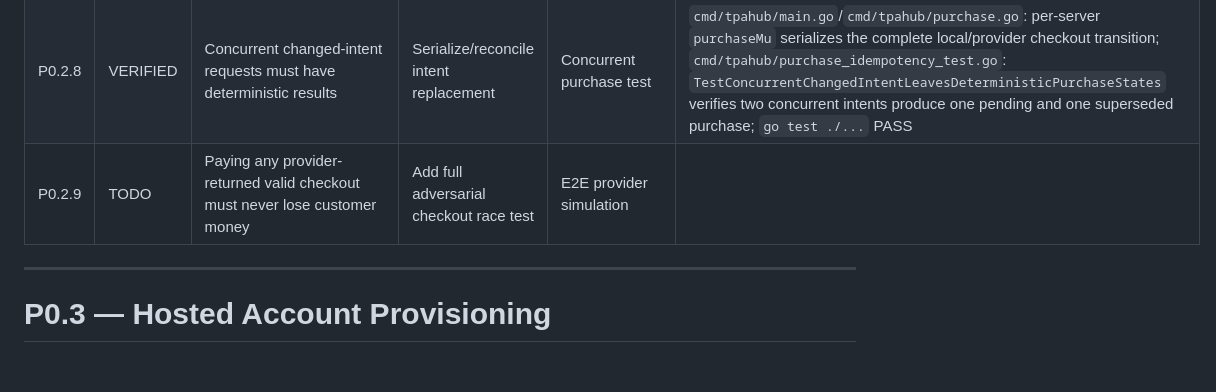
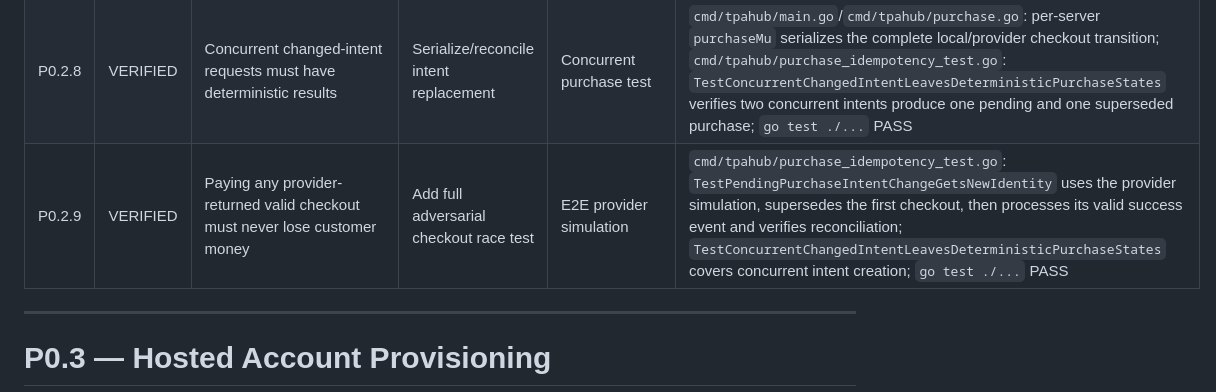
Before and after one commit to eugen252009/tparun, a Markdown page: TODO.md, the part around the change. Drawn GitHub-style; blank space fills up the shorter version.

Commit message:
docs: verify payable checkout recovery

```diff
--- a/TODO.md
+++ b/TODO.md
@@ -65,7 +65,7 @@ A checklist entry should only be marked `VERIFIED` if the evidence demonstrates
 | P0.2.6 | VERIFIED | Success after local `expired` must have defined behavior                             | Define event precedence                                  | Out-of-order event test          | `internal/store/store.go`: provider-referenced expired purchases follow the same money-safe late-success transition; `internal/store/store_test.go`: `TestPaymentSuccessWinsOverEarlierFailedEventForPayablePurchase` covers expired-then-success for a second purchase; `go test ./...` PASS |
 | P0.2.7 | VERIFIED | Terminal event after success must not revoke paid grants unless explicitly supported | Protect paid terminal state                              | Success-then-expired/failed test | `internal/store/store.go`: terminal events mutate only pending purchases and paid purchases are marked processed without state changes; `internal/store/store_test.go`: `TestPaymentSuccessWinsOverEarlierFailedEventForPayablePurchase` sends a failed event after success and verifies the purchase remains paid; `go test ./...` PASS |
 | P0.2.8 | VERIFIED | Concurrent changed-intent requests must have deterministic results                   | Serialize/reconcile intent replacement                   | Concurrent purchase test         | `cmd/tpahub/main.go`/`cmd/tpahub/purchase.go`: per-server `purchaseMu` serializes the complete local/provider checkout transition; `cmd/tpahub/purchase_idempotency_test.go`: `TestConcurrentChangedIntentLeavesDeterministicPurchaseStates` verifies two concurrent intents produce one pending and one superseded purchase; `go test ./...` PASS |
-| P0.2.9 | TODO   | Paying any provider-returned valid checkout must never lose customer money           | Add full adversarial checkout race test                  | E2E provider simulation          |          |
+| P0.2.9 | VERIFIED | Paying any provider-returned valid checkout must never lose customer money           | Add full adversarial checkout race test                  | E2E provider simulation          | `cmd/tpahub/purchase_idempotency_test.go`: `TestPendingPurchaseIntentChangeGetsNewIdentity` uses the provider simulation, supersedes the first checkout, then processes its valid success event and verifies reconciliation; `TestConcurrentChangedIntentLeavesDeterministicPurchaseStates` covers concurrent intent creation; `go test ./...` PASS |
 
 ---
 
```
